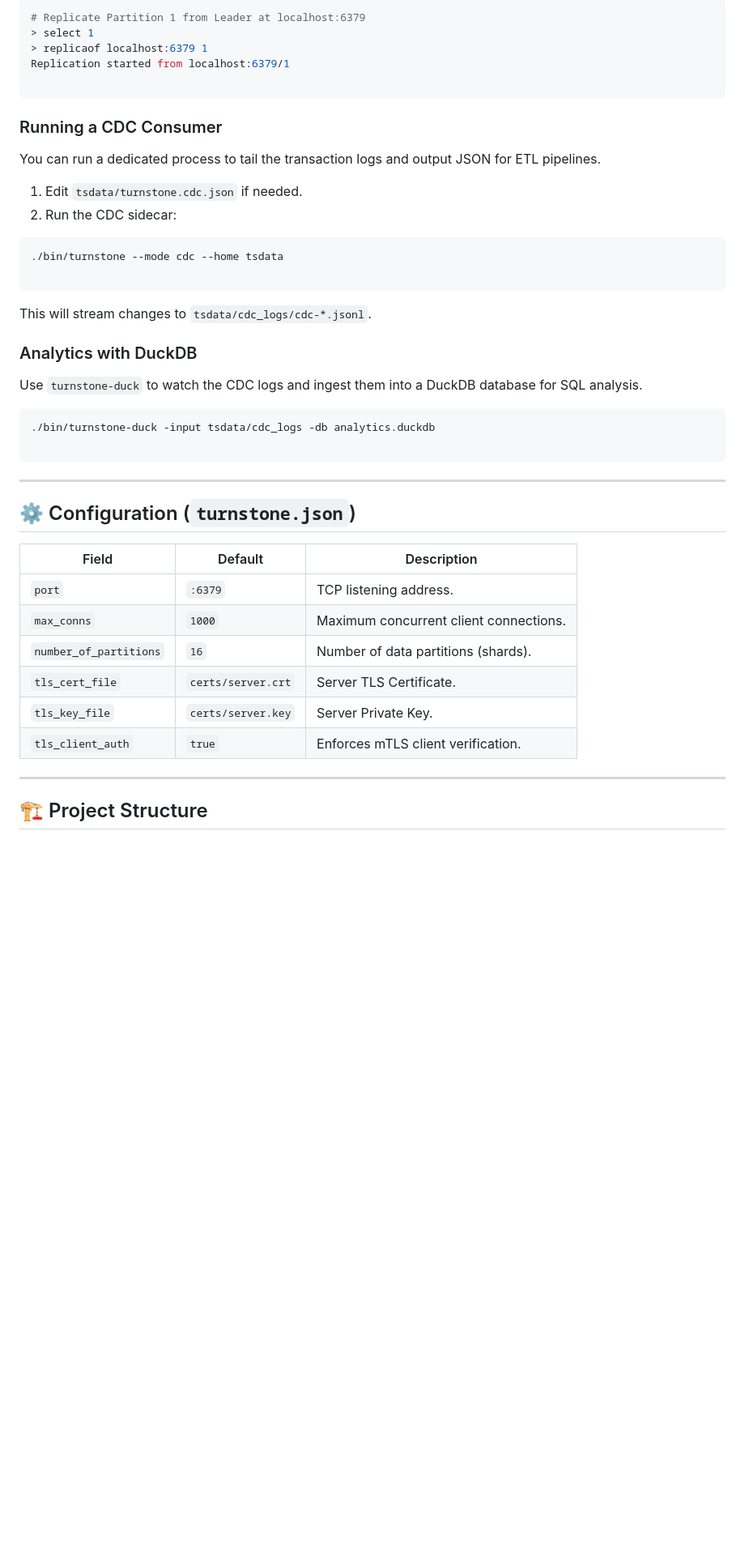
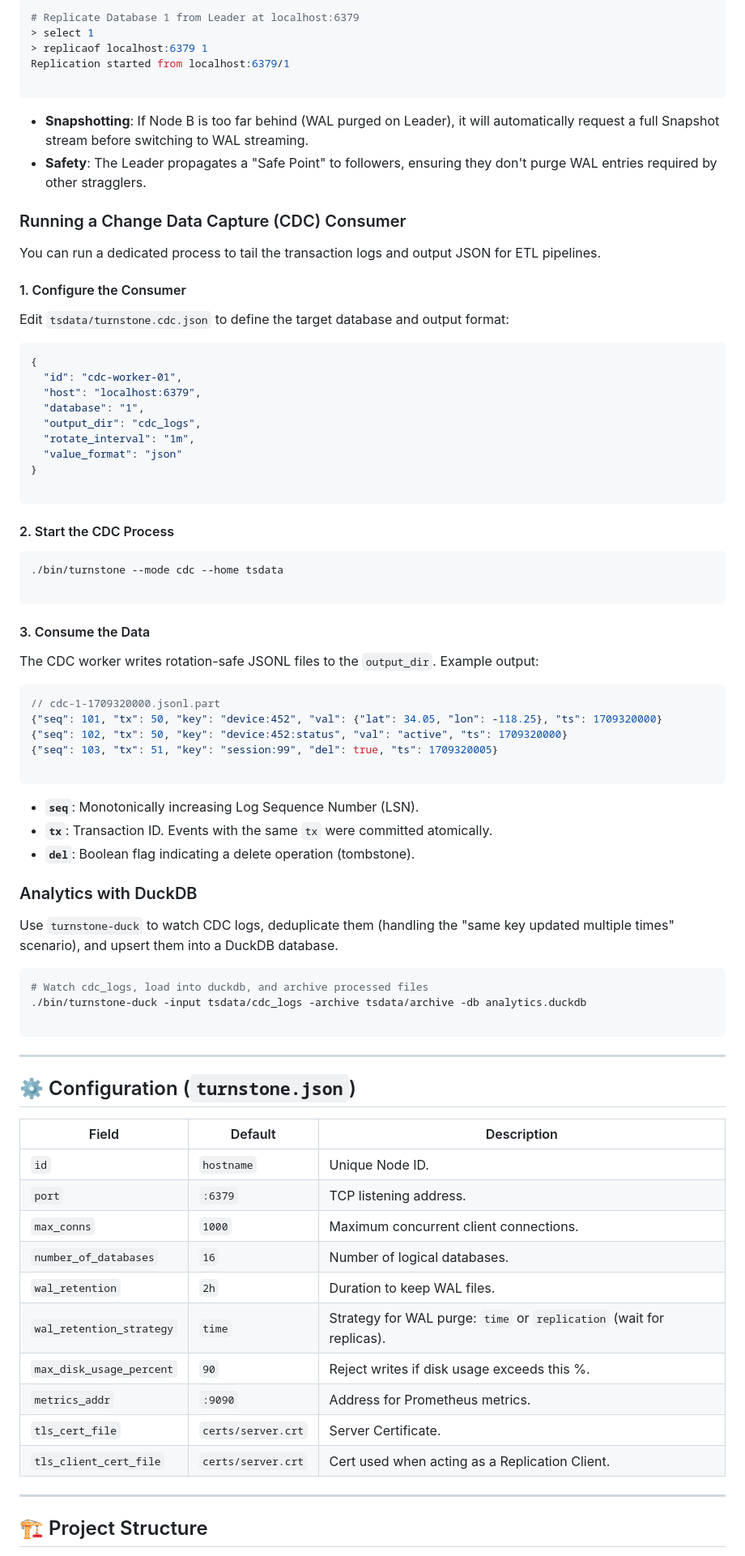
Before and after one commit to kirubasankars/turnstone, a Markdown page: README.md, the part around one of its changes. Shown at 81% size. Drawn GitHub-style; blank space fills up the shorter version.

````diff
--- a/README.md
+++ b/README.md
@@ -134,32 +167,65 @@ TurnstoneDB supports partition-level replication. To make a node a replica of an
 
 ```bash
-# Replicate Partition 1 from Leader at localhost:6379
+# Replicate Database 1 from Leader at localhost:6379
 > select 1
 > replicaof localhost:6379 1
 Replication started from localhost:6379/1
 
 ```
 
-### Running a CDC Consumer
+* **Snapshotting**: If Node B is too far behind (WAL purged on Leader), it will automatically request a full Snapshot stream before switching to WAL streaming.
+* **Safety**: The Leader propagates a "Safe Point" to followers, ensuring they don't purge WAL entries required by other stragglers.
+
+### Running a Change Data Capture (CDC) Consumer
 
 You can run a dedicated process to tail the transaction logs and output JSON for ETL pipelines.
 
-1. Edit `tsdata/turnstone.cdc.json` if needed.
-2. Run the CDC sidecar:
+#### 1. Configure the Consumer
+
+Edit `tsdata/turnstone.cdc.json` to define the target database and output format:
+
+```json
+{
+  "id": "cdc-worker-01",
+  "host": "localhost:6379",
+  "database": "1",
+  "output_dir": "cdc_logs",
+  "rotate_interval": "1m",
+  "value_format": "json"
+}
+
+```
+
+#### 2. Start the CDC Process
 
 ```bash
 ./bin/turnstone --mode cdc --home tsdata
 
 ```
 
-This will stream changes to `tsdata/cdc_logs/cdc-*.jsonl`.
+#### 3. Consume the Data
+
+The CDC worker writes rotation-safe JSONL files to the `output_dir`. Example output:
+
+```json
+// cdc-1-1709320000.jsonl.part
+{"seq": 101, "tx": 50, "key": "device:452", "val": {"lat": 34.05, "lon": -118.25}, "ts": 1709320000}
+{"seq": 102, "tx": 50, "key": "device:452:status", "val": "active", "ts": 1709320000}
+{"seq": 103, "tx": 51, "key": "session:99", "del": true, "ts": 1709320005}
+
+```
+
+* **`seq`**: Monotonically increasing Log Sequence Number (LSN).
+* **`tx`**: Transaction ID. Events with the same `tx` were committed atomically.
+* **`del`**: Boolean flag indicating a delete operation (tombstone).
 
 ### Analytics with DuckDB
 
-Use `turnstone-duck` to watch the CDC logs and ingest them into a DuckDB database for SQL analysis.
+Use `turnstone-duck` to watch CDC logs, deduplicate them (handling the "same key updated multiple times" scenario), and upsert them into a DuckDB database.
 
 ```bash
-./bin/turnstone-duck -input tsdata/cdc_logs -db analytics.duckdb
+# Watch cdc_logs, load into duckdb, and archive processed files
+./bin/turnstone-duck -input tsdata/cdc_logs -archive tsdata/archive -db analytics.duckdb
 
 ```
 
@@ -169,12 +235,16 @@ Use `turnstone-duck` to watch the CDC logs and ingest them into a DuckDB databas
 
 | Field | Default | Description |
 | --- | --- | --- |
+| `id` | `hostname` | Unique Node ID. |
 | `port` | `:6379` | TCP listening address. |
 | `max_conns` | `1000` | Maximum concurrent client connections. |
-| `number_of_partitions` | `16` | Number of data partitions (shards). |
-| `tls_cert_file` | `certs/server.crt` | Server TLS Certificate. |
-| `tls_key_file` | `certs/server.key` | Server Private Key. |
-| `tls_client_auth` | `true` | Enforces mTLS client verification. |
+| `number_of_databases` | `16` | Number of logical databases. |
+| `wal_retention` | `2h` | Duration to keep WAL files. |
+| `wal_retention_strategy` | `time` | Strategy for WAL purge: `time` or `replication` (wait for replicas). |
+| `max_disk_usage_percent` | `90` | Reject writes if disk usage exceeds this %. |
+| `metrics_addr` | `:9090` | Address for Prometheus metrics. |
+| `tls_cert_file` | `certs/server.crt` | Server Certificate. |
+| `tls_client_cert_file` | `certs/server.crt` | Cert used when acting as a Replication Client. |
 
 ---
 
````
Also changed, not shown: other parts of README.md (+74 -41 lines).
